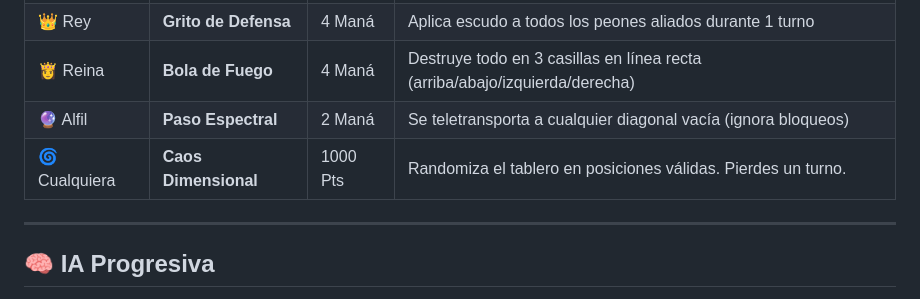
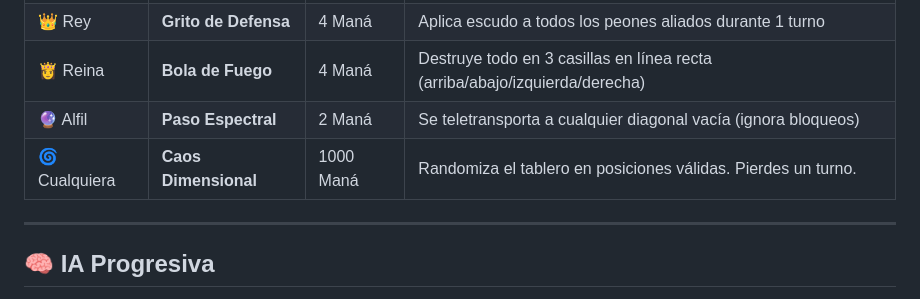
Before and after one commit to mornaeldernar/Power-Chess-Spellbound-Tactics, a Markdown page: README.md, the part around the change. Drawn GitHub-style.

Commit message:
fix: readme caos dimensional

```diff
--- a/README.md
+++ b/README.md
@@ -29,7 +29,7 @@ Cada pieza tiene un hechizo único que se desbloquea al seleccionarla:
 | 👑 Rey | **Grito de Defensa** | 4 Maná | Aplica escudo a todos los peones aliados durante 1 turno |
 | 👸 Reina | **Bola de Fuego** | 4 Maná | Destruye todo en 3 casillas en línea recta (arriba/abajo/izquierda/derecha) |
 | 🔮 Alfil | **Paso Espectral** | 2 Maná | Se teletransporta a cualquier diagonal vacía (ignora bloqueos) |
-| 🌀 Cualquiera | **Caos Dimensional** | 1000 Pts | Randomiza el tablero en posiciones válidas. Pierdes un turno. |
+| 🌀 Cualquiera | **Caos Dimensional** | 1000 Maná | Randomiza el tablero en posiciones válidas. Pierdes un turno. |
 
 ---
 
```
